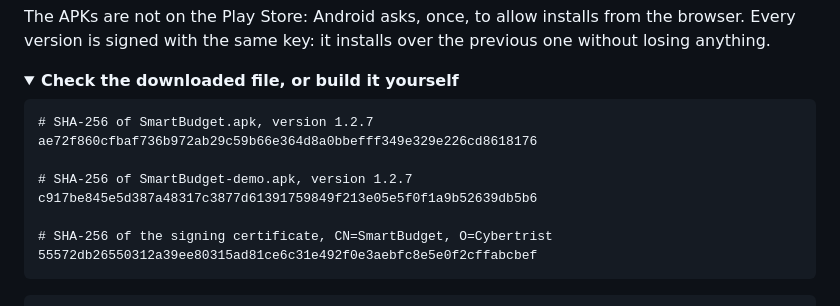
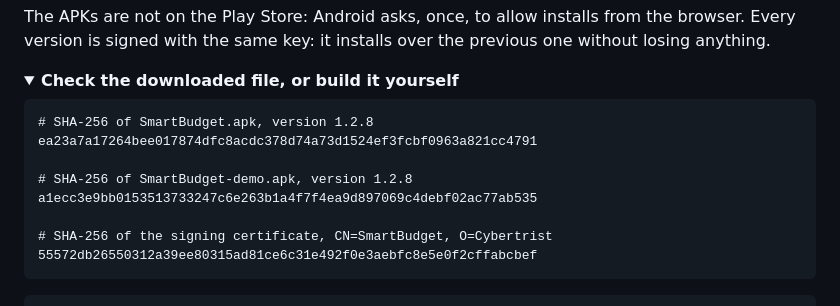
Before and after one commit to Cybertrist/SmartBudget, a Markdown page: README.en.md, the part around one of its changes. Drawn GitHub-style; folded sections open.

````diff
--- a/README.en.md
+++ b/README.en.md
@@ -80,11 +80,11 @@ The APKs are not on the Play Store: Android asks, once, to allow installs from t
 <summary><b>Check the downloaded file, or build it yourself</b></summary>
 
 ```
-# SHA-256 of SmartBudget.apk, version 1.2.7
-ae72f860cfbaf736b972ab29c59b66e364d8a0bbefff349e329e226cd8618176
+# SHA-256 of SmartBudget.apk, version 1.2.8
+ea23a7a17264bee017874dfc8acdc378d74a73d1524ef3fcbf0963a821cc4791
 
-# SHA-256 of SmartBudget-demo.apk, version 1.2.7
-c917be845e5d387a48317c3877d61391759849f213e05e5f0f1a9b52639db5b6
+# SHA-256 of SmartBudget-demo.apk, version 1.2.8
+a1ecc3e9bb0153513733247c6e263b1a4f7f4ea9d897069c4debf02ac77ab535
 
 # SHA-256 of the signing certificate, CN=SmartBudget, O=Cybertrist
 55572db26550312a39ee80315ad81ce6c31e492f0e3aebfc8e5e0f2cffabcbef
````
Also changed, not shown: other parts of README.en.md (+1 -1 lines), README.md (+5 -5 lines), docs/en/telecharger-demo.png, docs/en/telecharger.png, docs/telecharger-demo.png, docs/telecharger.png, 8 other files.
